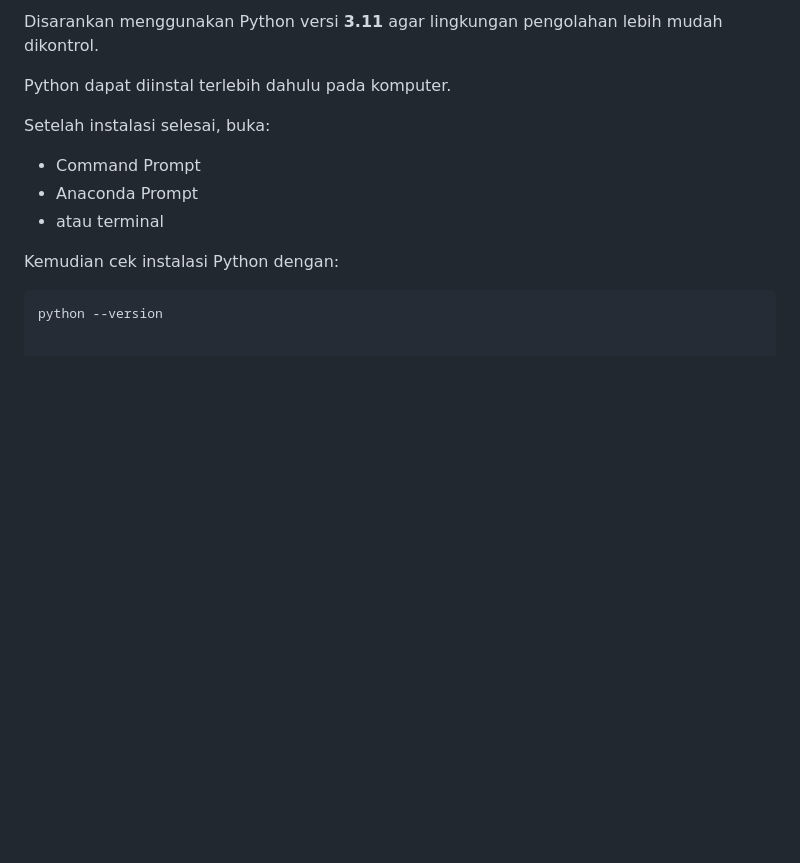
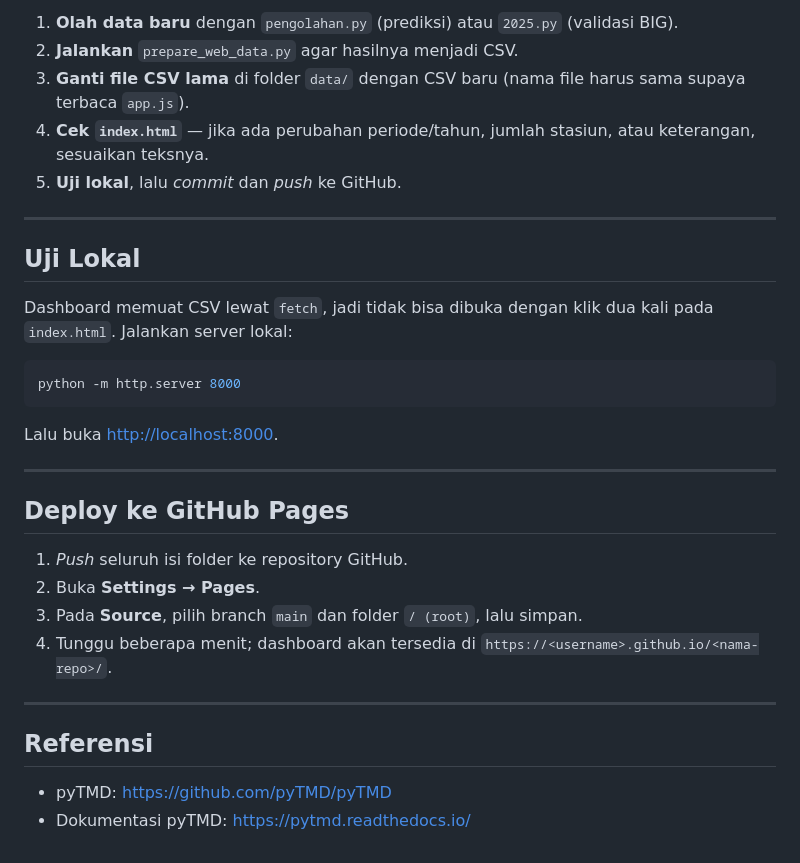
Before and after one commit to FairuzAlimah/pasut, a Markdown page: README.md, the part around one of its changes. Rendered like a GitHub page; blank space fills up the shorter version.

````diff
--- a/README.md
+++ b/README.md
@@ -114,15 +151,34 @@ Untuk menjalankan proses pengolahan data, diperlukan Python.
 
-Disarankan menggunakan Python versi **3.11** agar lingkungan pengolahan lebih mudah dikontrol.
+1. **Olah data baru** dengan `pengolahan.py` (prediksi) atau `2025.py` (validasi BIG).
+2. **Jalankan** `prepare_web_data.py` agar hasilnya menjadi CSV.
+3. **Ganti file CSV lama** di folder `data/` dengan CSV baru (nama file harus sama supaya terbaca `app.js`).
+4. **Cek `index.html`** — jika ada perubahan periode/tahun, jumlah stasiun, atau keterangan, sesuaikan teksnya.
+5. **Uji lokal**, lalu *commit* dan *push* ke GitHub.
 
-Python dapat diinstal terlebih dahulu pada komputer.
+---
 
-Setelah instalasi selesai, buka:
+## Uji Lokal
 
-- Command Prompt
-- Anaconda Prompt
-- atau terminal
-
-Kemudian cek instalasi Python dengan:
+Dashboard memuat CSV lewat `fetch`, jadi tidak bisa dibuka dengan klik dua kali pada `index.html`. Jalankan server lokal:
 
 ```bash
-python --version
+python -m http.server 8000
+```
+
+Lalu buka <http://localhost:8000>.
+
+---
+
+## Deploy ke GitHub Pages
+
+1. *Push* seluruh isi folder ke repository GitHub.
+2. Buka **Settings → Pages**.
+3. Pada **Source**, pilih branch `main` dan folder `/ (root)`, lalu simpan.
+4. Tunggu beberapa menit; dashboard akan tersedia di `https://<username>.github.io/<nama-repo>/`.
+
+---
+
+## Referensi
+
+- pyTMD: <https://github.com/pyTMD/pyTMD>
+- Dokumentasi pyTMD: <https://pytmd.readthedocs.io/>
````
Also changed, not shown: other parts of README.md (+116 -79 lines).
